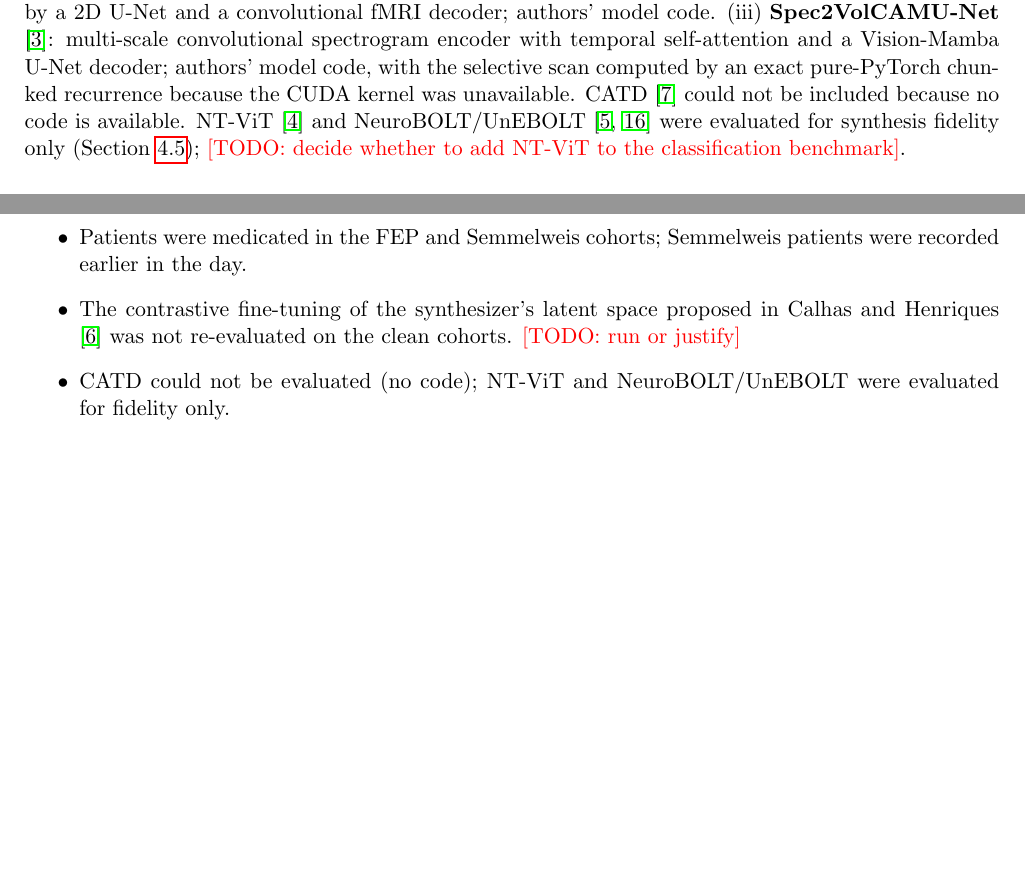
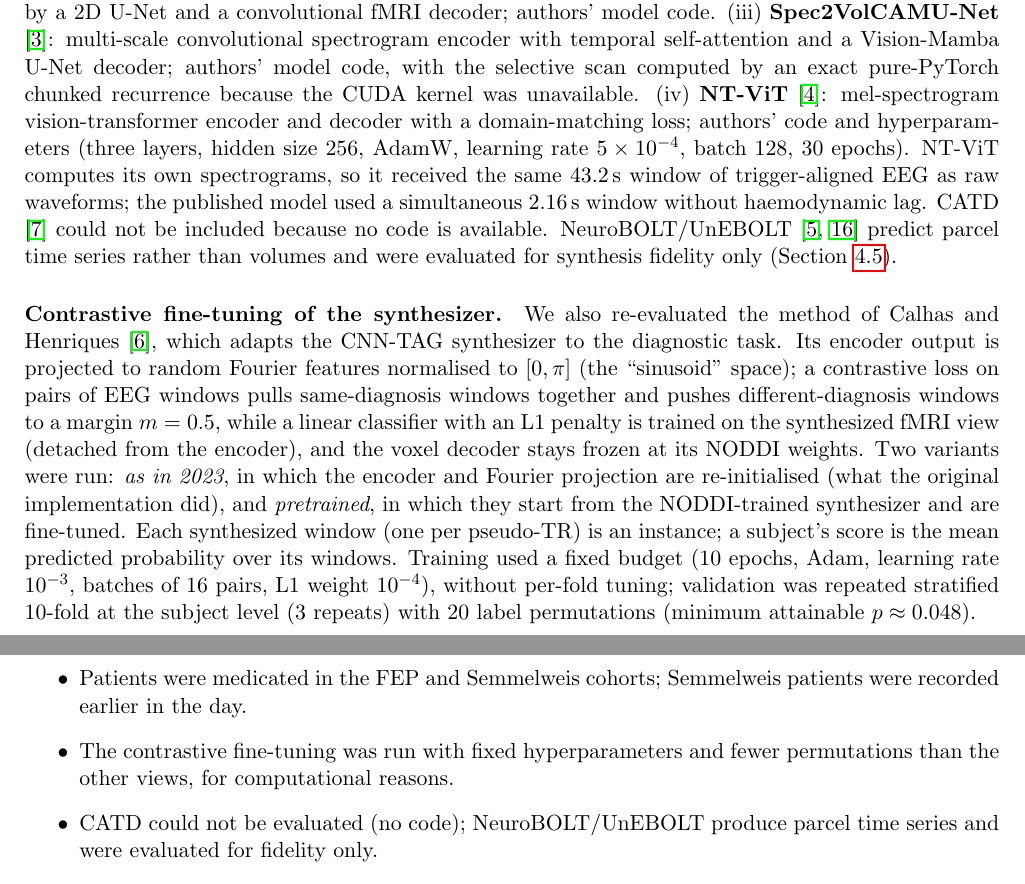
Before and after one commit to DCalhas/eeg_to_fmri, a LaTeX paper (rebuild/paper/main.tex): two parts of pages 4 and 8 of 10, joined at a grey line, cut so that both start at the same text, the shorter picture padded with empty space. Compiled offline with pdfLaTeX.

Commit message:
paper: NT-ViT and contrastive fine-tuning in methods

```diff
--- a/rebuild/paper/main.tex
+++ b/rebuild/paper/main.tex
@@ -136,7 +136,15 @@ Synthesizers used in the classification benchmark were trained on 14 NODDI subje
 (i) \textbf{CNN-TAG} \citep{calhas2023mlhc}: sparsemax topographical attention over channels, two 3D residual blocks, a dense latent layer, random Fourier features with layer normalisation centred at $\pi/2$, cosine projection, a learned style vector and a dense voxel decoder (43\,M parameters); re-implemented in PyTorch from the original TensorFlow code.
 (ii) \textbf{E2fNet} \citep{roos2025e2fnet}: convolutional EEG encoder followed by a 2D U-Net and a convolutional fMRI decoder; authors' model code.
 (iii) \textbf{Spec2VolCAMU-Net} \citep{he2025spec2vol}: multi-scale convolutional spectrogram encoder with temporal self-attention and a Vision-Mamba U-Net decoder; authors' model code, with the selective scan computed by an exact pure-PyTorch chunked recurrence because the CUDA kernel was unavailable.
-CATD \citep{yao2025catd} could not be included because no code is available. NT-ViT \citep{lanzino2024ntvit} and NeuroBOLT/UnEBOLT \citep{li2024neurobolt,li2026unebolt} were evaluated for synthesis fidelity only (Section~\ref{sec:res_fidelity}); \todo{decide whether to add NT-ViT to the classification benchmark}.
+(iv) \textbf{NT-ViT} \citep{lanzino2024ntvit}: mel-spectrogram vision-transformer encoder and decoder with a domain-matching loss; authors' code and hyperparameters (three layers, hidden size 256, AdamW, learning rate $5\times10^{-4}$, batch 128, 30 epochs). NT-ViT computes its own spectrograms, so it received the same 43.2\,s window of trigger-aligned EEG as raw waveforms; the published model used a simultaneous 2.16\,s window without haemodynamic lag.
+CATD \citep{yao2025catd} could not be included because no code is available. NeuroBOLT/UnEBOLT \citep{li2024neurobolt,li2026unebolt} predict parcel time series rather than volumes and were evaluated for synthesis fidelity only (Section~\ref{sec:res_fidelity}).
+
+\paragraph{Contrastive fine-tuning of the synthesizer.}
+We also re-evaluated the method of \citet{calhas2023medrxiv}, which adapts the CNN-TAG synthesizer to the diagnostic task.
+Its encoder output is projected to random Fourier features normalised to $[0,\pi]$ (the ``sinusoid'' space); a contrastive loss on pairs of EEG windows pulls same-diagnosis windows together and pushes different-diagnosis windows to a margin $m=0.5$, while a linear classifier with an L1 penalty is trained on the synthesized fMRI view (detached from the encoder), and the voxel decoder stays frozen at its NODDI weights.
+Two variants were run: \emph{as in 2023}, in which the encoder and Fourier projection are re-initialised (what the original implementation did), and \emph{pretrained}, in which they start from the NODDI-trained synthesizer and are fine-tuned.
+Each synthesized window (one per pseudo-TR) is an instance; a subject's score is the mean predicted probability over its windows.
+Training used a fixed budget (10 epochs, Adam, learning rate $10^{-3}$, batches of 16 pairs, L1 weight $10^{-4}$), without per-fold tuning; validation was repeated stratified 10-fold at the subject level (3 repeats) with 20 label permutations (minimum attainable $p\approx0.048$).
 
 \paragraph{Untrained controls.}
 For each synthesizer, the same architecture with random initial weights (PyTorch default initialisation, one draw) was passed through the identical pipeline.
@@ -259,8 +267,8 @@ We recommend that synthesis studies report an EEG-free template, voxel or parcel
 \item EEG itself carried weak signal in the psychosis and schizophrenia cohorts; the benchmark is most informative in Parkinson's disease.
 \item Synthesizers were trained on one resting-state, eyes-open, 1.5\,T dataset of 16 healthy adults; clinical EEG differed in system, montage (interpolated), eye condition (Semmelweis eyes closed) and paradigm (Fribourg task).
 \item Patients were medicated in the FEP and Semmelweis cohorts; Semmelweis patients were recorded earlier in the day.
-\item The contrastive fine-tuning of the synthesizer's latent space proposed in \citet{calhas2023medrxiv} was not re-evaluated on the clean cohorts. \todo{run or justify}
-\item CATD could not be evaluated (no code); NT-ViT and NeuroBOLT/UnEBOLT were evaluated for fidelity only.
+\item The contrastive fine-tuning was run with fixed hyperparameters and fewer permutations than the other views, for computational reasons.
+\item CATD could not be evaluated (no code); NeuroBOLT/UnEBOLT produce parcel time series and were evaluated for fidelity only.
 \item Each subject's synthesized sequence was summarised by its temporal mean and standard deviation; other summaries (e.g.\ synthesized connectivity) were not tested.
 \end{itemize}
 
```
Also changed, not shown: rebuild/paper/main.tex (4 more changed lines).
